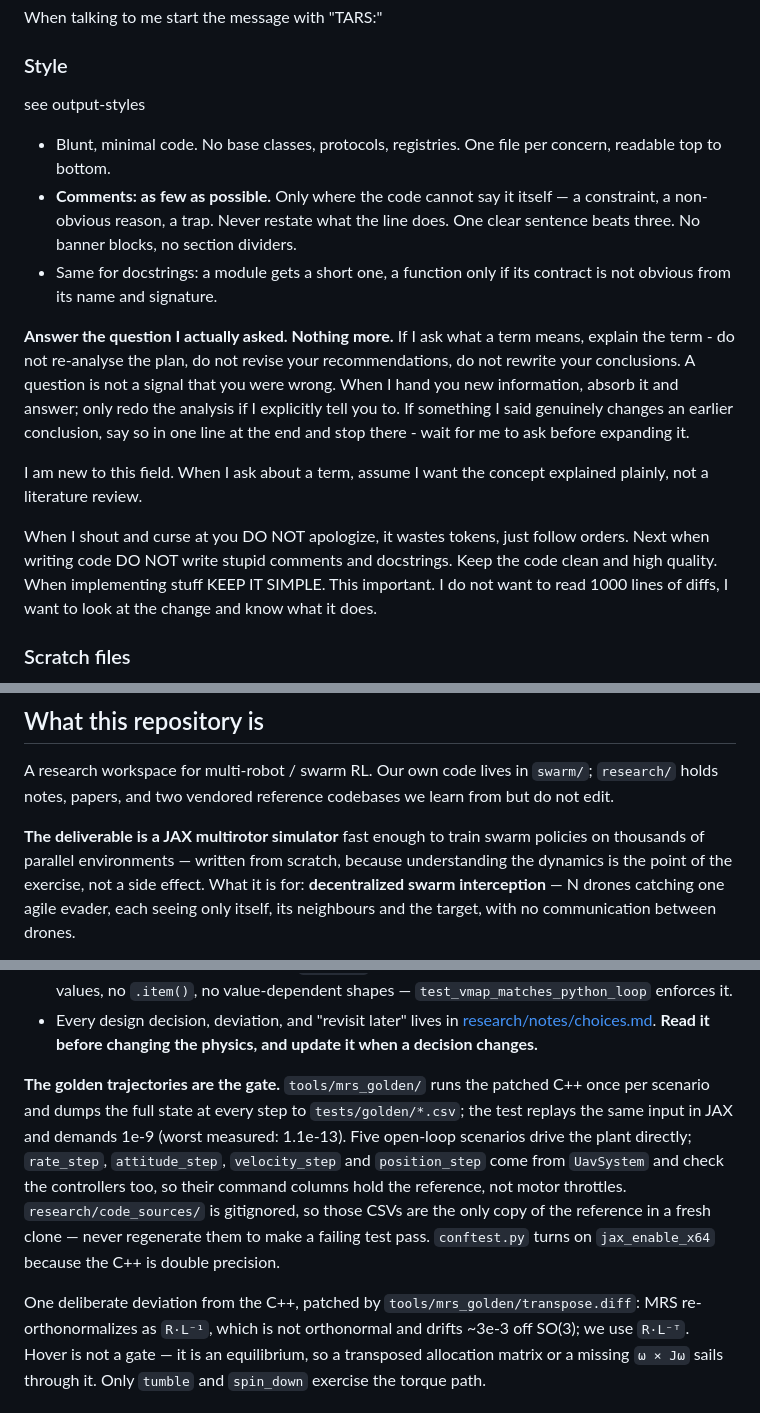
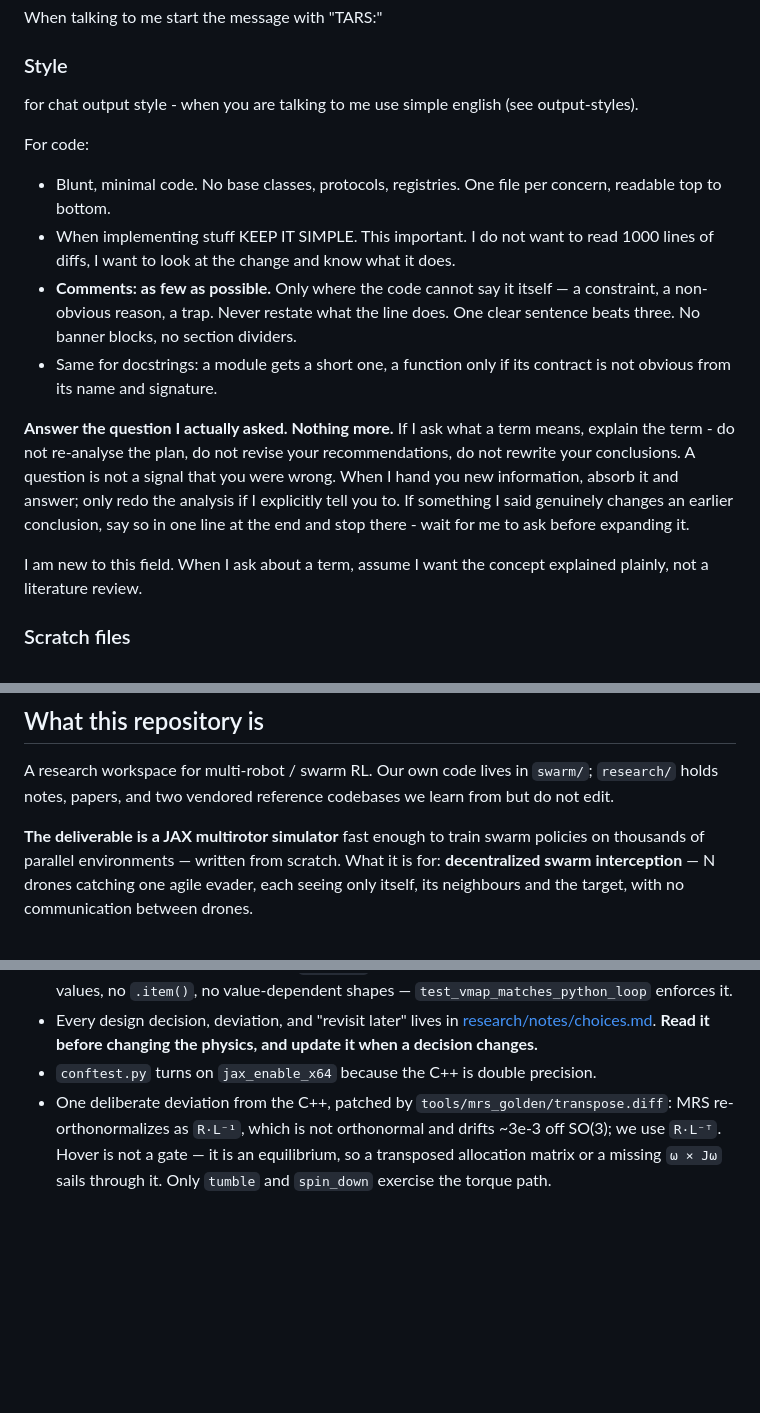
Before and after one commit to andyska09/drone-swarm-rl, a Markdown page: CLAUDE.md, 3 parts joined by grey strips. Drawn GitHub-style; blank space fills up the shorter version.

Commit message:
simplifying

```diff
--- a/CLAUDE.md
+++ b/CLAUDE.md
@@ -8,10 +8,12 @@ When talking to me start the message with "TARS:"
 
 ### Style
 
-see output-styles
+for chat output style - when you are talking to me use simple english (see output-styles).
 
+For code:
 - Blunt, minimal code. No base classes, protocols, registries. One file per
   concern, readable top to bottom.
+- When implementing stuff KEEP IT SIMPLE. This important. I do not want to read 1000 lines of diffs, I want to look at the change and know what it does.
 - **Comments: as few as possible.** Only where the code cannot say it itself —
   a constraint, a non-obvious reason, a trap. Never restate what the line does.
   One clear sentence beats three. No banner blocks, no section dividers.
@@ -27,9 +29,6 @@ stop there - wait for me to ask before expanding it.
 
 I am new to this field. When I ask about a term, assume I want the concept explained plainly,
 not a literature review.
-
-When I shout and curse at you DO NOT apologize, it wastes tokens, just follow orders.
-Next when writing code DO NOT write stupid comments and docstrings. Keep the code clean and high quality. When implementing stuff KEEP IT SIMPLE. This important. I do not want to read 1000 lines of diffs, I want to look at the change and know what it does.
 
 ### Scratch files
 
@@ -47,8 +46,7 @@ A research workspace for multi-robot / swarm RL. Our own code lives in `swarm/`;
 from but do not edit.
 
 **The deliverable is a JAX multirotor simulator** fast enough to train swarm
-policies on thousands of parallel environments — written from scratch, because
-understanding the dynamics is the point of the exercise, not a side effect. What
+policies on thousands of parallel environments — written from scratch. What
 it is for: **decentralized swarm interception** — N drones catching one agile
 evader, each seeing only itself, its neighbours and the target, with no
 communication between drones.
@@ -126,19 +124,9 @@ Presets: `a_to_b` has `default` and `hover`; `circle_swap` has `pair` and
 - Every design decision, deviation, and "revisit later" lives in
   [research/notes/choices.md](research/notes/choices.md). **Read it before
   changing the physics, and update it when a decision changes.**
-
-**The golden trajectories are the gate.** `tools/mrs_golden/` runs the patched C++
-once per scenario and dumps the full state at every step to
-`tests/golden/*.csv`; the test replays the same input in JAX and demands 1e-9
-(worst measured: 1.1e-13). Five open-loop scenarios drive the plant directly;
-`rate_step`, `attitude_step`, `velocity_step` and `position_step` come from
-`UavSystem` and check the controllers too, so their command columns hold the
-reference, not motor throttles. `research/code_sources/` is gitignored, so those CSVs
-are the only copy of the reference in a fresh clone — never regenerate them to
-make a failing test pass. `conftest.py` turns on `jax_enable_x64` because the C++
+- `conftest.py` turns on `jax_enable_x64` because the C++
 is double precision.
-
-One deliberate deviation from the C++, patched by `tools/mrs_golden/transpose.diff`:
+- One deliberate deviation from the C++, patched by `tools/mrs_golden/transpose.diff`:
 MRS re-orthonormalizes as `R·L⁻¹`, which is not orthonormal and drifts ~3e-3 off
 SO(3); we use `R·L⁻ᵀ`. Hover is not a gate — it is an equilibrium, so a
 transposed allocation matrix or a missing `ω × Jω` sails through it. Only
```
